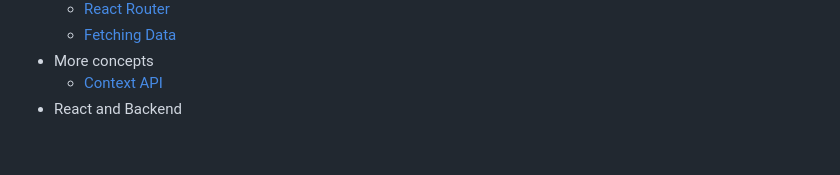
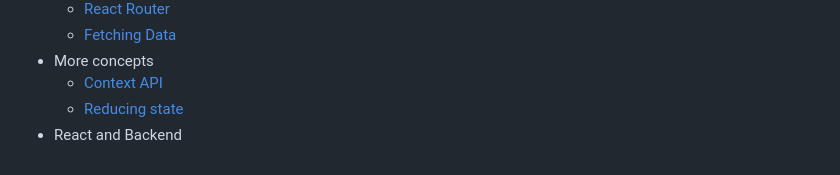
Before and after one commit to iben0402/odin-part2, a Markdown page: README.md, the part around the change. Drawn GitHub-style.

```diff
--- a/README.md
+++ b/README.md
@@ -77,4 +77,5 @@ That is a really cool repo for many of my small projects and notes on web develo
     * [Fetching Data](react/ecosystem/fetching-data.md)
 * More concepts
     * [Context API](react/more-concepts/context-api.md)
+    * [Reducing state](react/more-concepts/reducing-state.md)
 * React and Backend
```
Also changed, not shown: react/more-concepts/reducing-state.md (added, +36 -0 lines).
